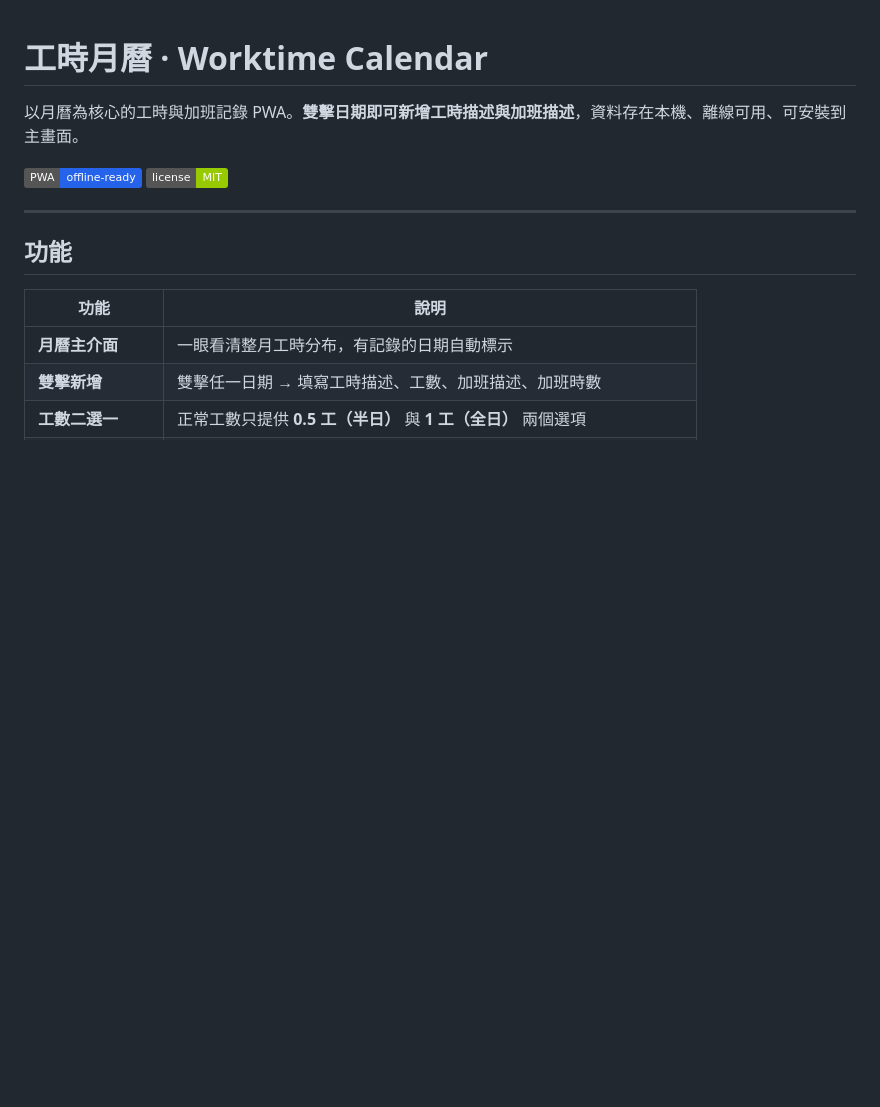
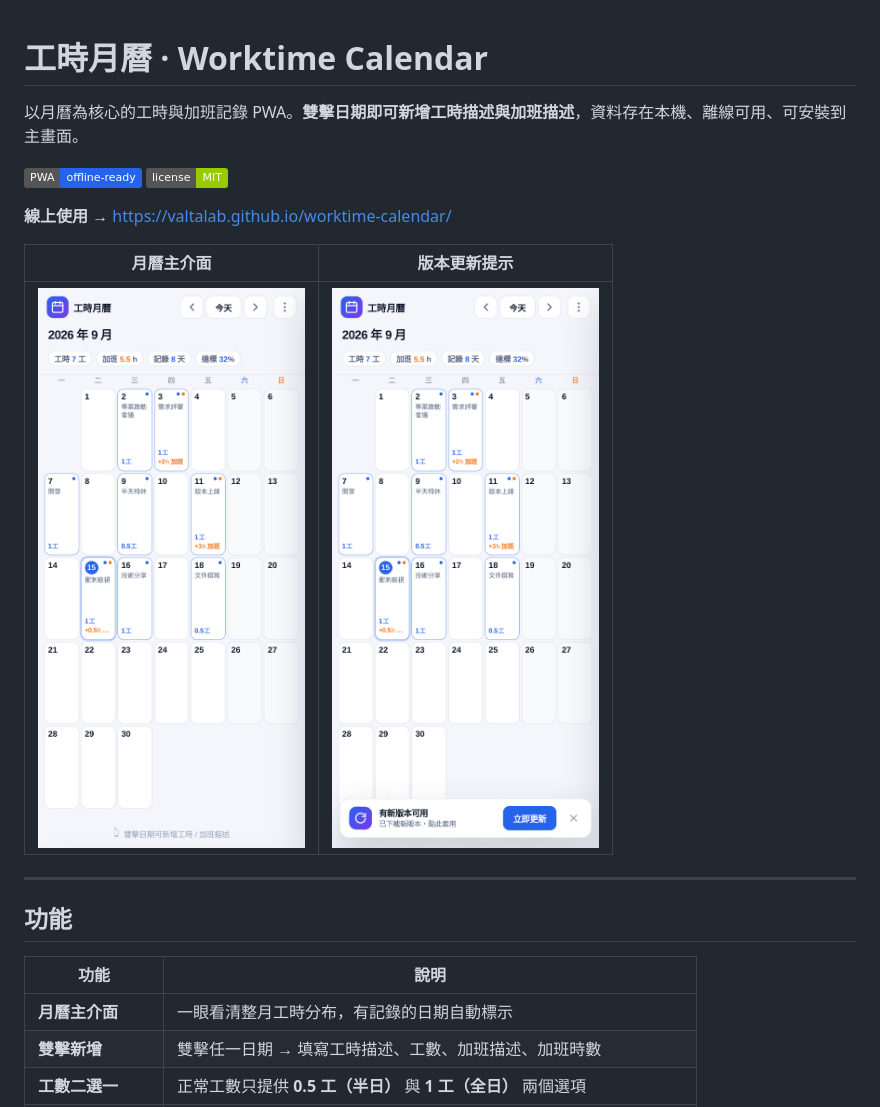
Before and after one commit to ValtaLab/worktime-calendar, a Markdown page: README.md, the part around the change. Rendered like a GitHub page; pictures changed too: screenshots/01-月曆主介面.png (added), screenshots/02-更新提示.png (added); badges without logos; blank space fills up the shorter version.

Commit message:
docs: README 加入線上連結、截圖與版本更新說明

```diff
--- a/README.md
+++ b/README.md
@@ -3,6 +3,12 @@
 以月曆為核心的工時與加班記錄 PWA。**雙擊日期即可新增工時描述與加班描述**，資料存在本機、離線可用、可安裝到主畫面。
 
 ![status](https://img.shields.io/badge/PWA-offline--ready-2563eb) ![license](https://img.shields.io/badge/license-MIT-green)
+
+**線上使用** → https://valtalab.github.io/worktime-calendar/
+
+| 月曆主介面 | 版本更新提示 |
+| --- | --- |
+| ![月曆主介面](screenshots/01-月曆主介面.png) | ![更新提示](screenshots/02-更新提示.png) |
 
 ---
 
```
Also changed, not shown: screenshots/03-編輯面板.png (added), screenshots/04-選單與版本.png (added).
